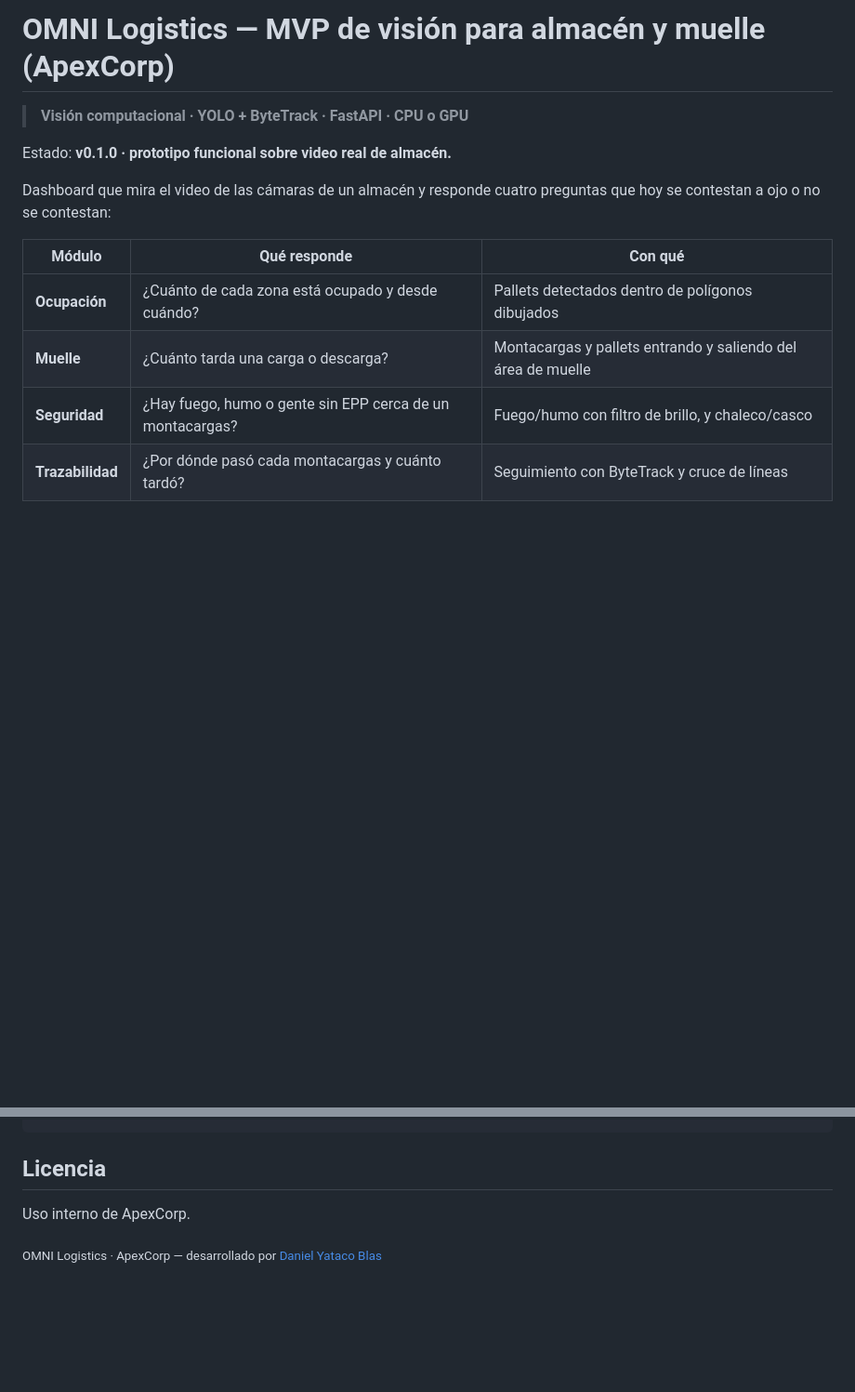
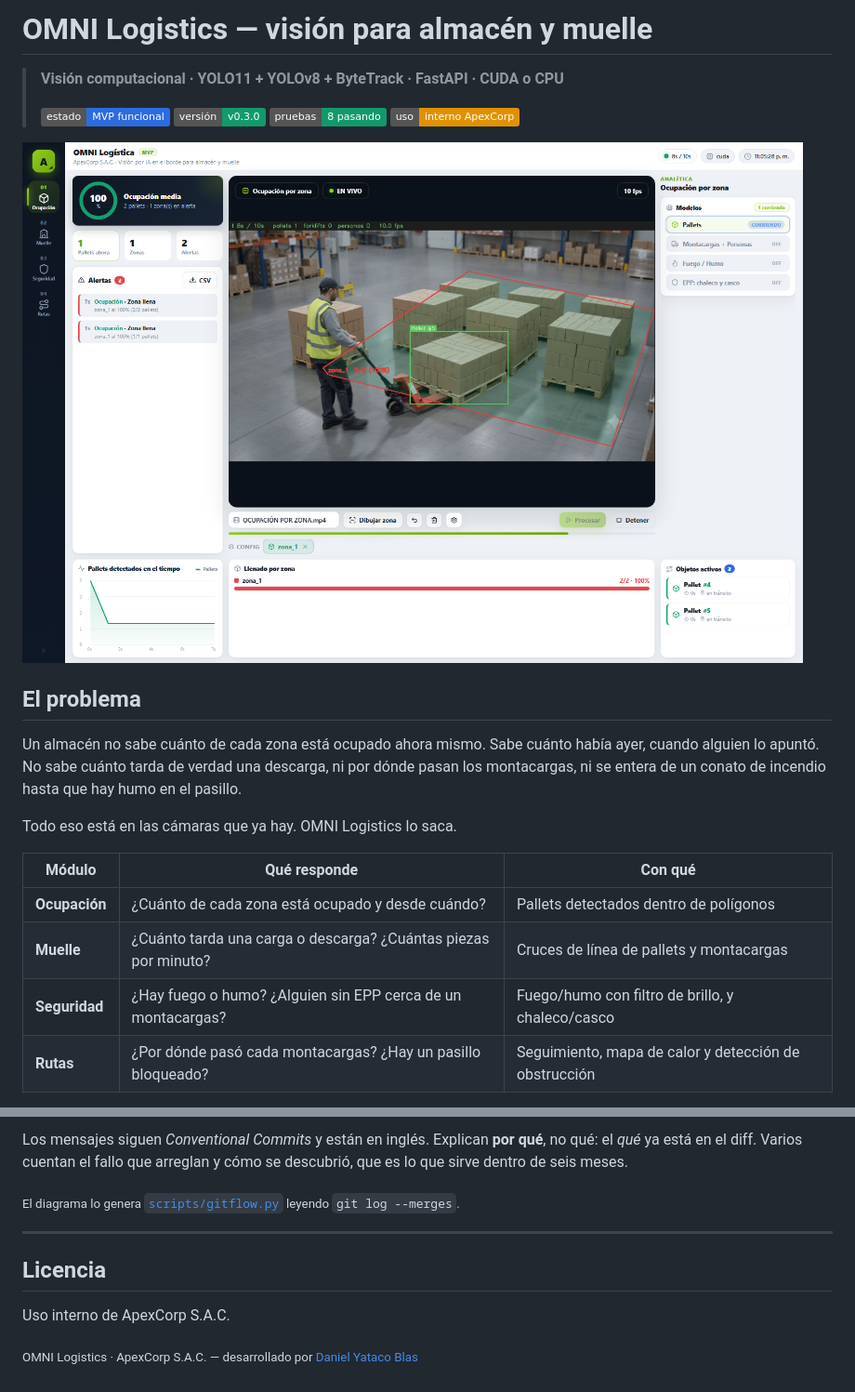
Before and after one commit to danielyatacoblas/omni-logistics, a Markdown page: README.md, 2 parts joined by grey strips. Shown at 93% size. GitHub-like rendering; pictures changed too: docs/capturas/01-ocupacion.png (added); badges without logos; blank space fills up the shorter version.

```diff
--- a/README.md
+++ b/README.md
@@ -1,16 +1,27 @@
-# OMNI Logistics — MVP de visión para almacén y muelle (ApexCorp)
+# OMNI Logistics — visión para almacén y muelle
 
-> **Visión computacional · YOLO + ByteTrack · FastAPI · CPU o GPU**
+> **Visión computacional · YOLO11 + YOLOv8 + ByteTrack · FastAPI · CUDA o CPU**
+>
+> ![estado](https://img.shields.io/badge/estado-MVP%20funcional-2D6CDF)
+> ![version](https://img.shields.io/badge/versión-v0.3.0-129A6B)
+> ![pruebas](https://img.shields.io/badge/pruebas-8%20pasando-129A6B)
+> ![licencia](https://img.shields.io/badge/uso-interno%20ApexCorp-E19100)
 
-Estado: **v0.1.0 · prototipo funcional sobre video real de almacén.**
+![OMNI Logistics en marcha](docs/capturas/01-ocupacion.png)
 
-Dashboard que mira el video de las cámaras de un almacén y responde cuatro
-preguntas que hoy se contestan a ojo o no se contestan:
+## El problema
+
+Un almacén no sabe cuánto de cada zona está ocupado ahora mismo. Sabe cuánto
+había ayer, cuando alguien lo apuntó. No sabe cuánto tarda de verdad una
+descarga, ni por dónde pasan los montacargas, ni se entera de un conato de
+incendio hasta que hay humo en el pasillo.
+
+Todo eso está en las cámaras que ya hay. OMNI Logistics lo saca.
 
 | Módulo | Qué responde | Con qué |
 |---|---|---|
-| **Ocupación** | ¿Cuánto de cada zona está ocupado y desde cuándo? | Pallets detectados dentro de polígonos dibujados |
-| **Muelle** | ¿Cuánto tarda una carga o descarga? | Montacargas y pallets entrando y saliendo del área de muelle |
-| **Seguridad** | ¿Hay fuego, humo o gente sin EPP cerca de un montacargas? | Fuego/humo con filtro de brillo, y chaleco/casco |
-| **Trazabilidad** | ¿Por dónde pasó cada montacargas y cuánto tardó? | Seguimiento con ByteTrack y cruce de líneas |
+| **Ocupación** | ¿Cuánto de cada zona está ocupado y desde cuándo? | Pallets detectados dentro de polígonos |
+| **Muelle** | ¿Cuánto tarda una carga o descarga? ¿Cuántas piezas por minuto? | Cruces de línea de pallets y montacargas |
+| **Seguridad** | ¿Hay fuego o humo? ¿Alguien sin EPP cerca de un montacargas? | Fuego/humo con filtro de brillo, y chaleco/casco |
+| **Rutas** | ¿Por dónde pasó cada montacargas? ¿Hay un pasillo bloqueado? | Seguimiento, mapa de calor y detección de obstrucción |
 
@@ -87,7 +189,14 @@ python comprobar_fuego.py
+Los mensajes siguen *Conventional Commits* y están en inglés. Explican **por qué**, no qué: el *qué* ya está en el diff. Varios cuentan el fallo que arreglan y cómo se descubrió, que es lo que sirve dentro de seis meses.
+
+<sub>El diagrama lo genera <a href="scripts/gitflow.py"><code>scripts/gitflow.py</code></a> leyendo <code>git log --merges</code>.</sub>
+
+<!-- GITFLOW:fin -->
+
+---
 
 ## Licencia
 
-Uso interno de ApexCorp.
+Uso interno de ApexCorp S.A.C.
 
-<sub>OMNI Logistics · ApexCorp — desarrollado por
+<sub>OMNI Logistics · ApexCorp S.A.C. — desarrollado por
 <a href="https://github.com/danielyatacoblas">Daniel Yataco Blas</a></sub>
```
Also changed, not shown: other parts of README.md (+132 -41 lines), docs/capturas/02-muelle.png (added), docs/capturas/03-seguridad-fuego.png (added), docs/capturas/04-trazabilidad.png (added), docs/capturas/05-editor-de-zonas.png (added), 8 other files.
